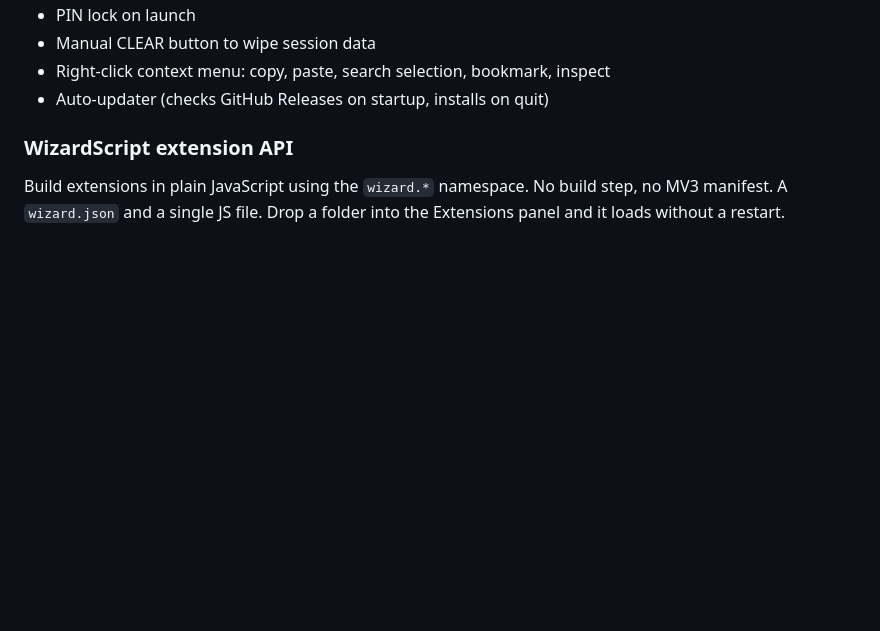
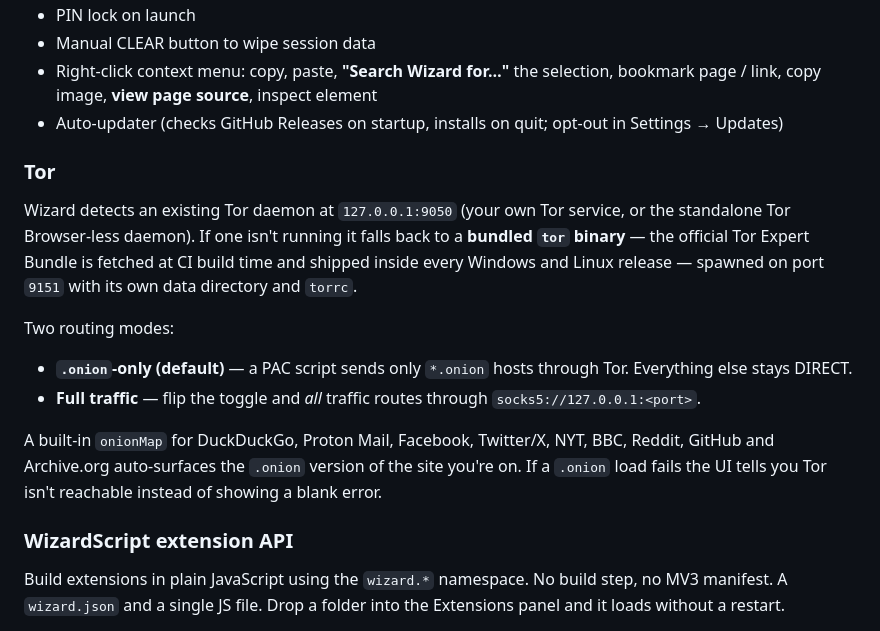
Before and after one commit to NaniIsNano/wizard-browser, a Markdown page: README.md, the part around one of its changes. Rendered like a GitHub page; blank space fills up the shorter version.

```diff
--- a/README.md
+++ b/README.md
@@ -59,7 +61,18 @@ Sources: SearXNG, Wikipedia, YouTube (via Piped), Hacker News, Reddit, Archive.o
 - PIN lock on launch
 - Manual CLEAR button to wipe session data
-- Right-click context menu: copy, paste, search selection, bookmark, inspect
-- Auto-updater (checks GitHub Releases on startup, installs on quit)
+- Right-click context menu: copy, paste, **"Search Wizard for…"** the selection, bookmark page / link, copy image, **view page source**, inspect element
+- Auto-updater (checks GitHub Releases on startup, installs on quit; opt-out in Settings → Updates)
+
+### Tor
+
+Wizard detects an existing Tor daemon at `127.0.0.1:9050` (your own Tor service, or the standalone Tor Browser-less daemon). If one isn't running it falls back to a **bundled `tor` binary** — the official Tor Expert Bundle is fetched at CI build time and shipped inside every Windows and Linux release — spawned on port `9151` with its own data directory and `torrc`.
+
+Two routing modes:
+
+- **`.onion`-only (default)** — a PAC script sends only `*.onion` hosts through Tor. Everything else stays DIRECT.
+- **Full traffic** — flip the toggle and *all* traffic routes through `socks5://127.0.0.1:<port>`.
+
+A built-in `onionMap` for DuckDuckGo, Proton Mail, Facebook, Twitter/X, NYT, BBC, Reddit, GitHub and Archive.org auto-surfaces the `.onion` version of the site you're on. If a `.onion` load fails the UI tells you Tor isn't reachable instead of showing a blank error.
 
 ### WizardScript extension API
 
```
Also changed, not shown: other parts of README.md (+27 -16 lines).
